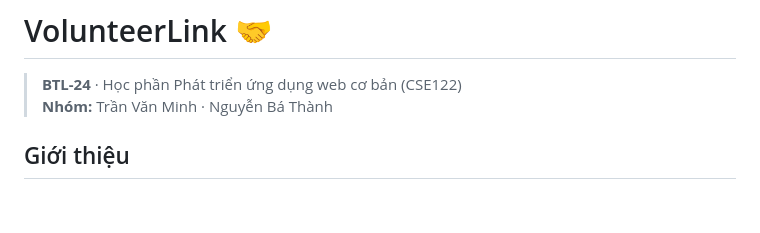
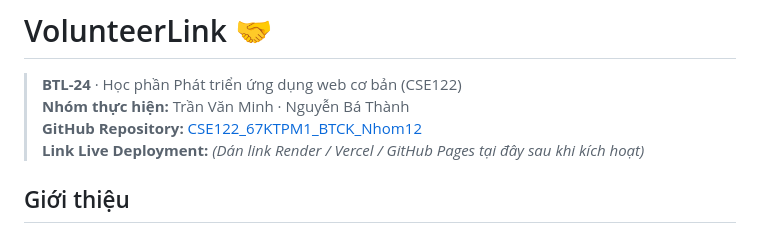
Before and after one commit to minhteo30407-sys/CSE122_67KTPM1_BTCK_Nhom12, a Markdown page: README.md, the part around the change. Rendered like a GitHub page; blank space fills up the shorter version.

Commit message:
docs(readme): add deployment link placeholder and repository links to header

```diff
--- a/README.md
+++ b/README.md
@@ -1,7 +1,9 @@
 # VolunteerLink 🤝
 
 > **BTL-24** · Học phần Phát triển ứng dụng web cơ bản (CSE122)
-> **Nhóm:** Trần Văn Minh · Nguyễn Bá Thành
+> **Nhóm thực hiện:** Trần Văn Minh · Nguyễn Bá Thành
+> **GitHub Repository:** [CSE122_67KTPM1_BTCK_Nhom12](https://github.com/minhteo30407-sys/CSE122_67KTPM1_BTCK_Nhom12)
+> **Link Live Deployment:** *(Dán link Render / Vercel / GitHub Pages tại đây sau khi kích hoạt)*
 
 ## Giới thiệu
 
```
